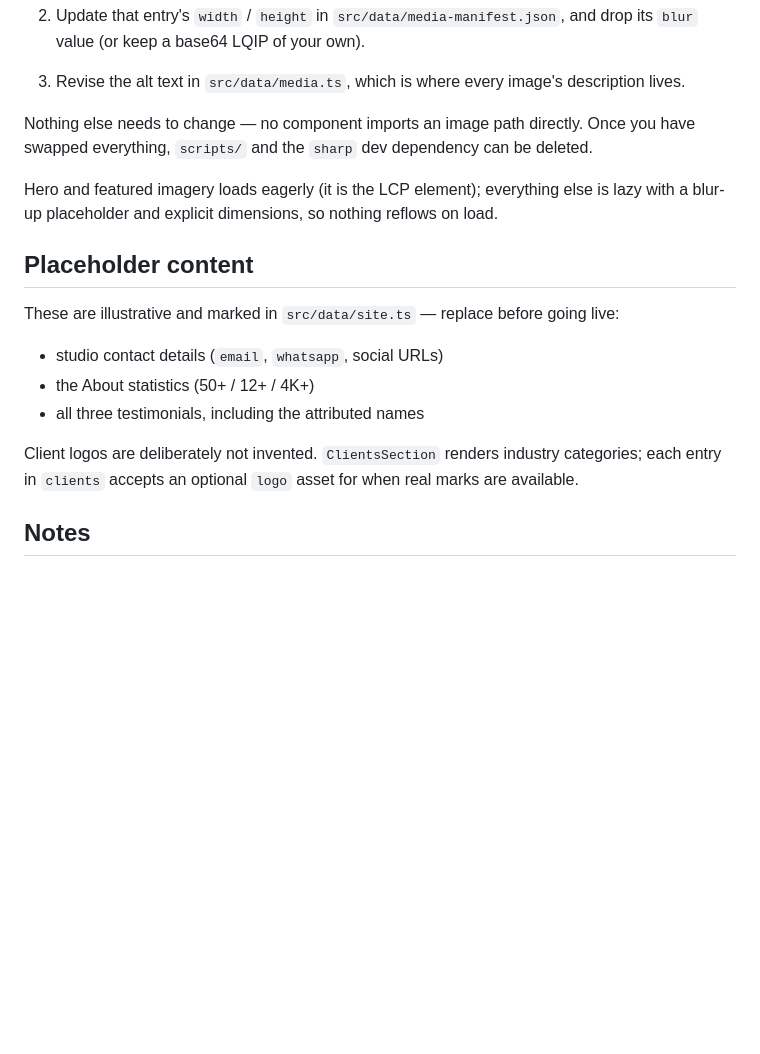
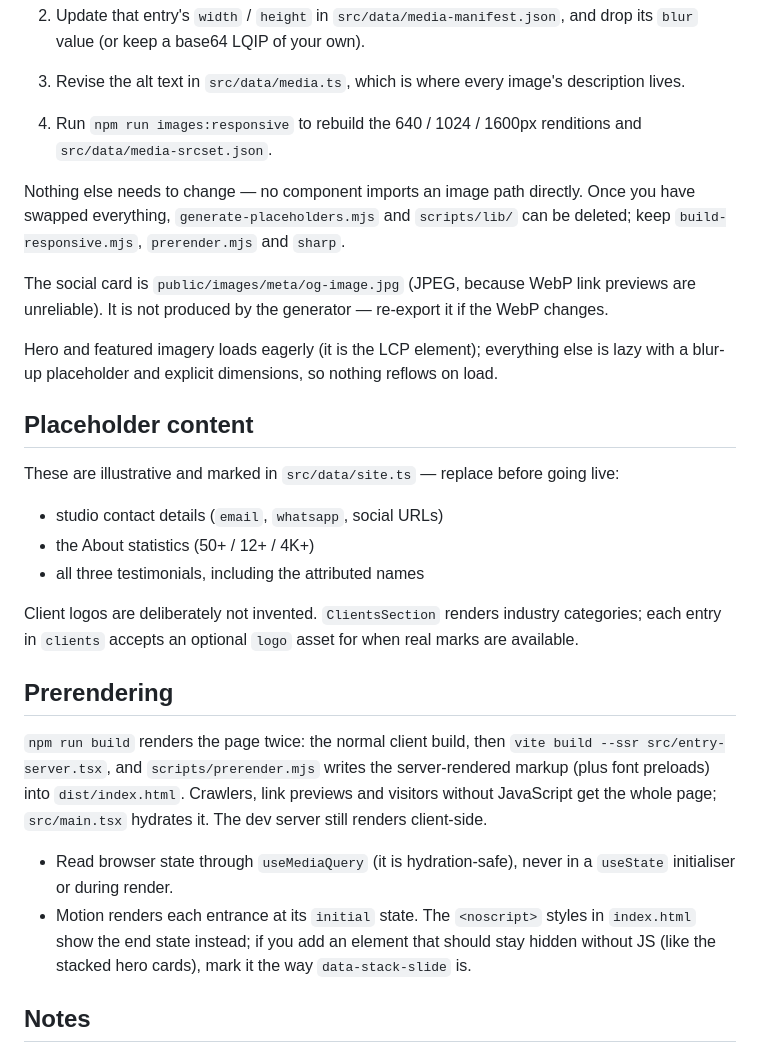
Before and after one commit to fearlessabhay026/Drone_Website, a Markdown page: README.md, the part around the change. GitHub-like rendering; blank space fills up the shorter version.

Commit message:
Document the prerender build and responsive image step
Co-Authored-By: Claude Opus 5.5 <noreply@anthropic.com>
Claude-Session: https://claude.ai/code/session_01SaqATa6z37JjwwnDxAD3Sp

```diff
--- a/README.md
+++ b/README.md
@@ -132,10 +132,16 @@ makes **zero external requests** (fonts are self-hosted from npm too).
    and drop its `blur` value (or keep a base64 LQIP of your own).
 3. Revise the alt text in `src/data/media.ts`, which is where every image's
    description lives.
+4. Run `npm run images:responsive` to rebuild the 640 / 1024 / 1600px
+   renditions and `src/data/media-srcset.json`.
 
 Nothing else needs to change — no component imports an image path directly.
-Once you have swapped everything, `scripts/` and the `sharp` dev dependency can
-be deleted.
+Once you have swapped everything, `generate-placeholders.mjs` and `scripts/lib/`
+can be deleted; keep `build-responsive.mjs`, `prerender.mjs` and `sharp`.
+
+The social card is `public/images/meta/og-image.jpg` (JPEG, because WebP link
+previews are unreliable). It is not produced by the generator — re-export it if
+the WebP changes.
 
 Hero and featured imagery loads eagerly (it is the LCP element); everything
 else is lazy with a blur-up placeholder and explicit dimensions, so nothing
@@ -154,6 +160,21 @@ Client logos are deliberately not invented. `ClientsSection` renders industry
 categories; each entry in `clients` accepts an optional `logo` asset for when
 real marks are available.
 
+## Prerendering
+
+`npm run build` renders the page twice: the normal client build, then
+`vite build --ssr src/entry-server.tsx`, and `scripts/prerender.mjs` writes
+the server-rendered markup (plus font preloads) into `dist/index.html`.
+Crawlers, link previews and visitors without JavaScript get the whole page;
+`src/main.tsx` hydrates it. The dev server still renders client-side.
+
+- Read browser state through `useMediaQuery` (it is hydration-safe), never in
+  a `useState` initialiser or during render.
+- Motion renders each entrance at its `initial` state. The `<noscript>` styles
+  in `index.html` show the end state instead; if you add an element that
+  should stay hidden without JS (like the stacked hero cards), mark it the way
+  `data-stack-slide` is.
+
 ## Notes
 
 - **Motion.** Everything comes from `src/lib/motion.ts`. `MotionConfig
```
